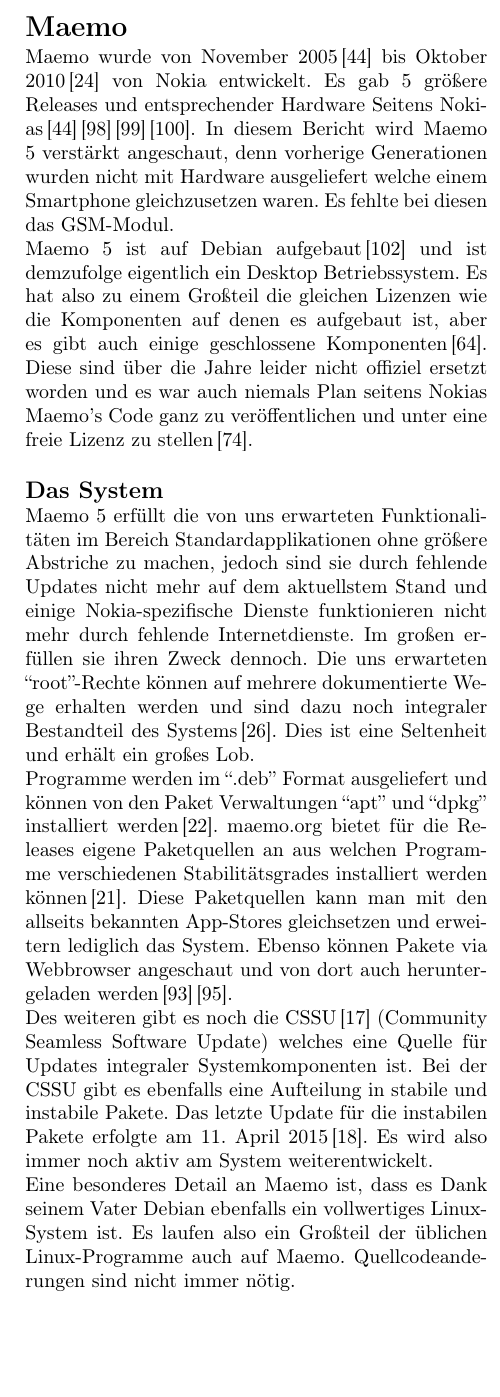
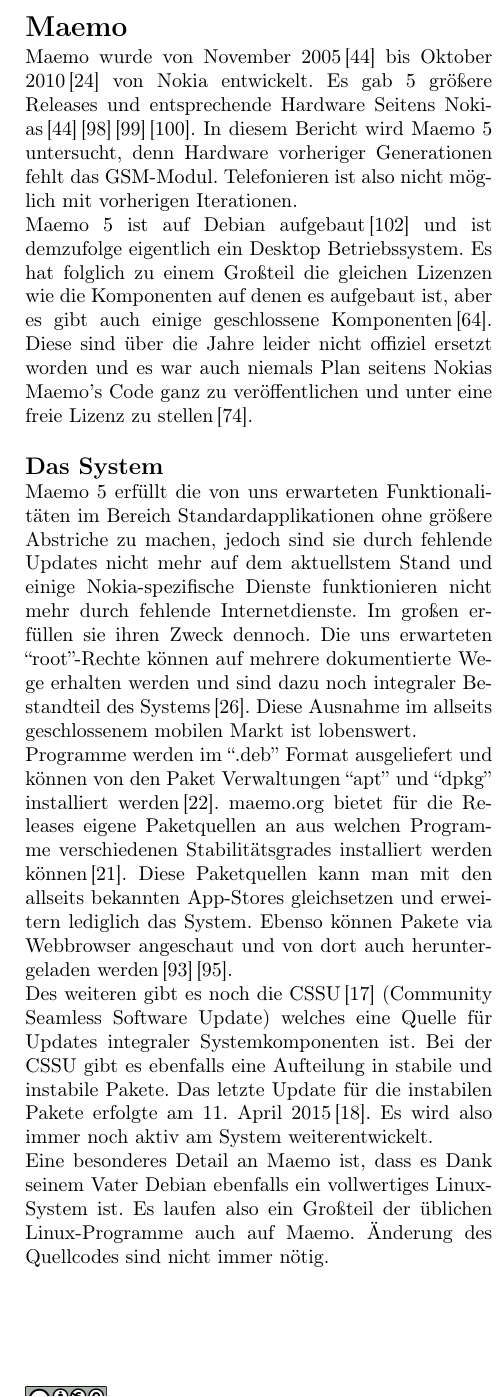
Before and after one commit to mvaenskae/digisus_foss-mobile-os, a LaTeX document (paper/foss-mobile-os.tex, which reads paper/chapters/13_maemo.tex): part of one column of page 9 of 18 before the commit and part of one column of page 9 of 17 after it, cut so that both start at the same text, the shorter picture padded with empty space. Compiled offline with pdfLaTeX.

Commit message:
Implemented changes, further corrections in my texts. Changed spacings.
Signed-off-by: Mickey Vänskä <mvaenskae@gmail.com>

```diff
--- a/paper/chapters/13_maemo.tex
+++ b/paper/chapters/13_maemo.tex
@@ -1,29 +1,23 @@
-Maemo wurde von November 2005\thinspace\cite{online:maemo1-770} bis Oktober 2010\thinspace\cite{online:maemo5-n900} von Nokia  entwickelt. Es gab 5 größere Releases und entsprechender Hardware Seitens Nokias\thinspace\cite{online:maemo1-770}\thinspace\cite{online:n800-specs}\thinspace\cite{online:n810-specs}\thinspace\cite{online:n900-specs}. In diesem Bericht wird Maemo 5 verstärkt angeschaut, denn vorherige Generationen wurden nicht mit Hardware ausgeliefert welche einem Smartphone gleichzusetzen waren. Es fehlte bei diesen das GSM-Modul.
+Maemo wurde von November 2005\thinspace\cite{online:maemo1-770} bis Oktober 2010\thinspace\cite{online:maemo5-n900} von Nokia entwickelt. Es gab 5 größere Releases und entsprechende Hardware Seitens Nokias\thinspace\cite{online:maemo1-770}\thinspace\cite{online:n800-specs}\thinspace\cite{online:n810-specs}\thinspace\cite{online:n900-specs}. In diesem Bericht wird Maemo 5 untersucht, denn Hardware vorheriger Generationen fehlt das GSM-Modul. Telefonieren ist also nicht möglich mit vorherigen Iterationen.
 
-Maemo 5 ist auf Debian aufgebaut\thinspace\cite{online:maemo-about} und ist demzufolge eigentlich ein Desktop Betriebssystem. Es hat also zu einem Großteil die gleichen Lizenzen wie die Komponenten auf denen es aufgebaut ist, aber es gibt auch einige geschlossene Komponenten\thinspace\cite{online:maemo5-components}. Diese sind über die Jahre leider nicht offiziel ersetzt worden und es war auch niemals Plan seitens Nokias Maemo's Code ganz zu veröffentlichen und unter eine freie Lizenz zu stellen\thinspace\cite{online:maemo-slides}.
+Maemo 5 ist auf Debian aufgebaut\thinspace\cite{online:maemo-about} und ist demzufolge eigentlich ein Desktop Betriebssystem. Es hat folglich zu einem Großteil die gleichen Lizenzen wie die Komponenten auf denen es aufgebaut ist, aber es gibt auch einige geschlossene Komponenten\thinspace\cite{online:maemo5-components}. Diese sind über die Jahre leider nicht offiziel ersetzt worden und es war auch niemals Plan seitens Nokias Maemo's Code ganz zu veröffentlichen und unter eine freie Lizenz zu stellen\thinspace\cite{online:maemo-slides}.
 \newline
 
 \subsection{Das System}
-Maemo 5 erfüllt die von uns erwarteten Funktionalitäten im Bereich Standardapplikationen ohne größere Abstriche zu machen, jedoch sind sie durch fehlende Updates nicht mehr auf dem aktuellstem Stand und einige Nokia-spezifische Dienste funktionieren nicht mehr durch fehlende Internetdienste. Im großen erfüllen sie ihren Zweck dennoch. Die uns erwarteten ``root''-Rechte können auf mehrere dokumentierte Wege erhalten werden und sind dazu noch integraler Bestandteil des Systems\thinspace\cite{online:maemo-root}. Dies ist eine Seltenheit und erhält ein großes Lob.
+Maemo 5 erfüllt die von uns erwarteten Funktionalitäten im Bereich Standardapplikationen ohne größere Abstriche zu machen, jedoch sind sie durch fehlende Updates nicht mehr auf dem aktuellstem Stand und einige Nokia-spezifische Dienste funktionieren nicht mehr durch fehlende Internetdienste. Im großen erfüllen sie ihren Zweck dennoch. Die uns erwarteten ``root''-Rechte können auf mehrere dokumentierte Wege erhalten werden und sind dazu noch integraler Bestandteil des Systems\thinspace\cite{online:maemo-root}. Diese Ausnahme im allseits geschlossenem mobilen Markt ist lobenswert.
 
 Programme werden im ``.deb'' Format ausgeliefert und können von den Paket Verwaltungen ``apt'' und ``dpkg'' installiert werden\thinspace\cite{online:maemo-packetinstalling}.
 \mbox{maemo.org} bietet für die Releases eigene Paketquellen an aus welchen Programme verschiedenen Stabilitätsgrades installiert werden können\thinspace\cite{online:maemo-extras}. Diese Paketquellen kann man mit den allseits bekannten \mbox{App-Stores} gleichsetzen und erweitern lediglich das System. Ebenso können Pakete via Webbrowser angeschaut und von dort auch heruntergeladen  werden\thinspace\cite{online:maemo-store}\thinspace\cite{online:maemo-rawrepos}.
 
 Des weiteren gibt es noch die CSSU\thinspace\cite{online:maemo-cssu} (Community Seamless Software Update) welches eine Quelle für Updates integraler Systemkomponenten ist. Bei der CSSU gibt es ebenfalls eine Aufteilung in stabile und instabile Pakete. Das letzte Update für die instabilen Pakete erfolgte am 11.\ April 2015\thinspace\cite{online:maemo-cssuchangelog}. Es wird also immer noch aktiv am System weiterentwickelt.
 
-Eine besonderes Detail an Maemo ist, dass es Dank seinem Vater Debian ebenfalls ein vollwertiges Linux-System ist. Es laufen also ein Großteil der üblichen Linux-Programme auch auf Maemo. Quellcodeanderungen sind nicht immer nötig.\
+Eine besonderes Detail an Maemo ist, dass es Dank seinem Vater Debian ebenfalls ein vollwertiges Linux-System ist. Es laufen also ein Großteil der üblichen Linux-Programme auch auf Maemo. Änderung des Quellcodes sind nicht immer nötig.
 \newline
 
 \subsection{Community}
-Die Community ist von Anfang an integraler Bestandteil von Maemo gewesen. Nokia hat schon früh wichtige Features wie den Desktop unter öffentliche Lizenz gestellt\thinspace\cite{online:maemo-hildon}. Diese Schritte haben zu Interesse Seitens Entwickler geführt und erlaubten es Maemo eine interessante Entwicklerumgebung zu werden in Zeiten von iOS und Android. Selbstverständlichkeiten wie ein Portrait-Modus wurden nachgerüstet\thinspace\cite{online:maemo-portrait} und selbst tiefste Systemänderungen wie das Anpassen des Assemblercodes\thinspace\cite{online:maemo-thumb}, Übertakten des Systems\thinspace\cite{online:maemo-overclocking}, detailliertere Videoaufnahmen\thinspace\cite{online:maemo-hdvideo} und lesen von USB-Medien\thinspace\cite{online:maemo-usbhost}  waren möglich dank offenem System und dem Wunsch einiger Entwickler diese Ideen in Maemo zu implementieren.
-% Bitte waaaas (obiger Satz)?
-Es ist ebenfalls möglich ein vollwertiges Debian in Maemo zu installieren und auszuführen\thinspace\cite{online:maemo-easydebian}\thinspace\cite{online:maemo-easydebianwiki}.
+Die Community ist von Anfang an integraler Bestandteil von Maemo gewesen. Nokia hat schon früh wichtige Features wie den Desktop unter öffentliche Lizenz gestellt\thinspace\cite{online:maemo-hildon}. Diese Schritte haben zu Interesse Seitens Entwickler geführt und erlaubten es Maemo eine interessante Entwicklerumgebung zu werden in Zeiten von iOS und Android. Selbstverständlichkeiten wie ein Portrait-Modus wurden in der Community nachentwickelt\thinspace\cite{online:maemo-portrait}. Des weiteren sind  tiefste Systemänderungen wie das Anpassen des Assemblercodes\thinspace\cite{online:maemo-thumb}, Übertakten des Systems\thinspace\cite{online:maemo-overclocking}, detailliertere Videoaufnahmen\thinspace\cite{online:maemo-hdvideo} und lesen von USB-Medien\thinspace\cite{online:maemo-usbhost}  möglich geworden dank offenem System und der Motivation einiger Entwickler diese in Maemo zu implementieren. Es ist ebenfalls möglich ein vollwertiges Debian in Maemo zu installieren und auszuführen\thinspace\cite{online:maemo-easydebian}\thinspace\cite{online:maemo-easydebianwiki}.
 
-Selbst in der Forschung war das N900 beteiligt. Ein großer Erfolg war eine neue API für die Kamera welches von einem Team an der Stanford Universität mit dem Nokia Research Center Paolo Alto entwickelt wurde und diese daraufhin veröffentlichte\thinspace\cite{online:maemo-fcam}.
-% Nein, die Kamera hat nichts veröffentlicht (umschreiben)
-Damit wurde es möglich das Kameramodul manuell zu steuern. Zur damaligen Zeit eigentlich unvorstellbar.
-% Ein Satz, der mit Zu beginnt - Stil! Besser ein Komma dazwischenführen
-Android und iOS haben mittlerweile ähnliche Funktionalität erhalten\thinspace\cite{online:maemo-fcamlegacy}.
+Selbst in der Forschung war das N900 beteiligt. Ein großer Erfolg war die Entwicklung einer neuen und freien API für die Kamera von ein Team an der Stanford Universität in Kooperation mit dem Nokia Research Center Paolo Alto\thinspace\cite{online:maemo-fcam}. Damit wurde es möglich das Kameramodul manuell zu steuern; unvorstellbar zur damaligen Zeit. Android und iOS haben mittlerweile ähnliche Funktionalität erhalten\thinspace\cite{online:maemo-fcamlegacy}.
 
 Die schon angesprochene CSSU besteht aus reinem Community-Code und ist eines der stärksten Indizien, dass Hardware alleine nicht die Lebensdauer einer Instanz von System bestimmt, sondern auch die Community von zentraler Bedeutung ist. Die CSSU arbeitet daran geschlossene Komponenten durch Eigenentwicklungen zu ersetzen. Nokias Wunsch die Community stark miteinzubeziehen ist also ein voller Erfolg, selbst Jahre nach Übernahme der Handysparte von Microsoft\thinspace\cite{online:nokia-microsoft}.
 \newline
--- a/paper/foss-mobile-os.tex
+++ b/paper/foss-mobile-os.tex
@@ -24,7 +24,7 @@
 \pagestyle{empty}
 
 % Spacings in the document
-\setlength{\columnsep}{20pt}
+\setlength{\columnsep}{15pt}
 \titlespacing{\section}{0pt}{*0}{*0}
 \titlespacing{\subsection}{0pt}{*0}{*0}
 \titlespacing{\subsubsection}{0pt}{*0}{*0}
```
Also changed, not shown: paper/chapters/12_sailfish-os.tex (+1 -1 lines), paper/chapters/13_maemo.tex (2 more changed lines), paper/foss-mobile-os.tex (10 more changed lines). Lines whose indentation alone changed are shown as unchanged.
